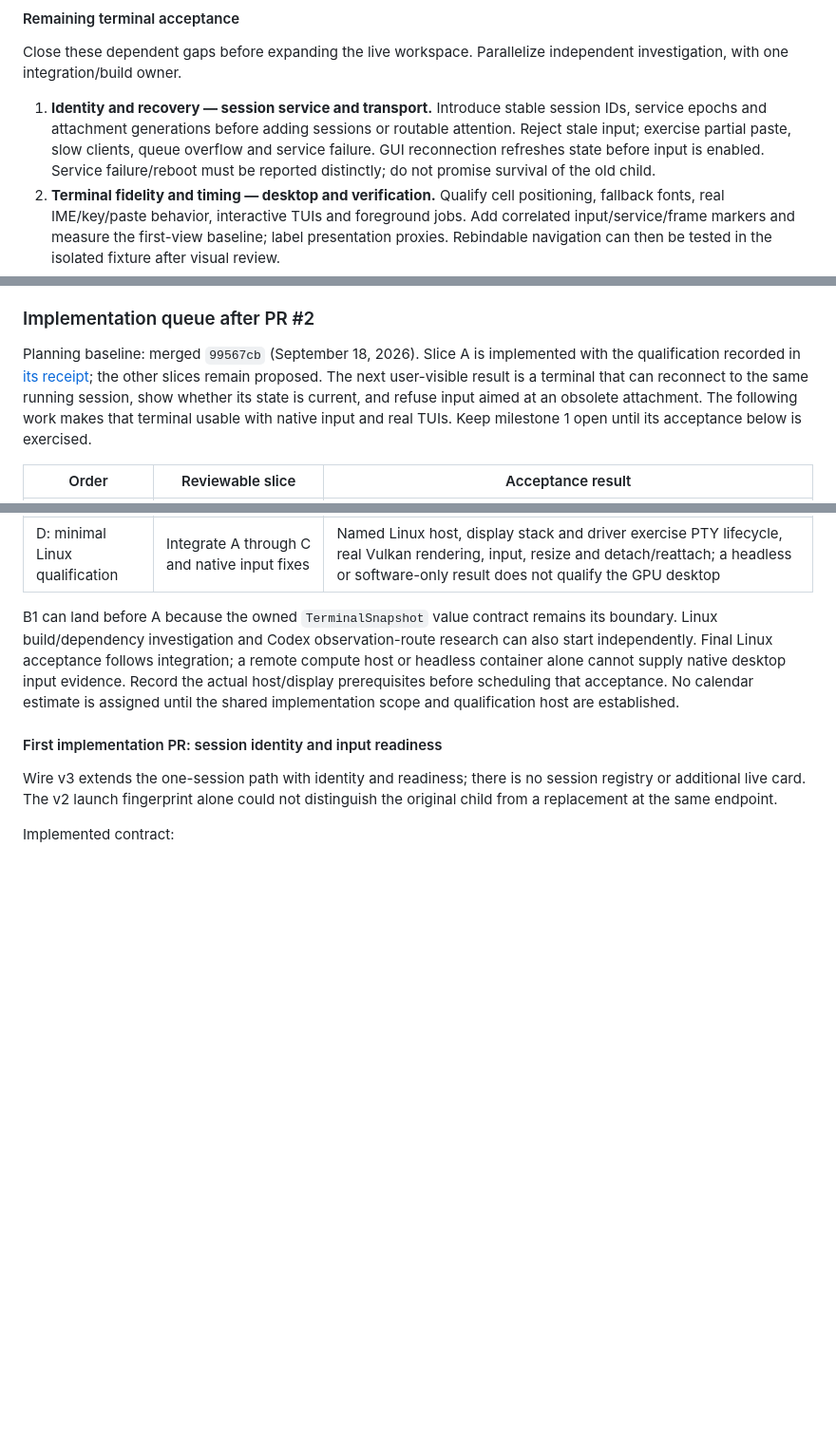
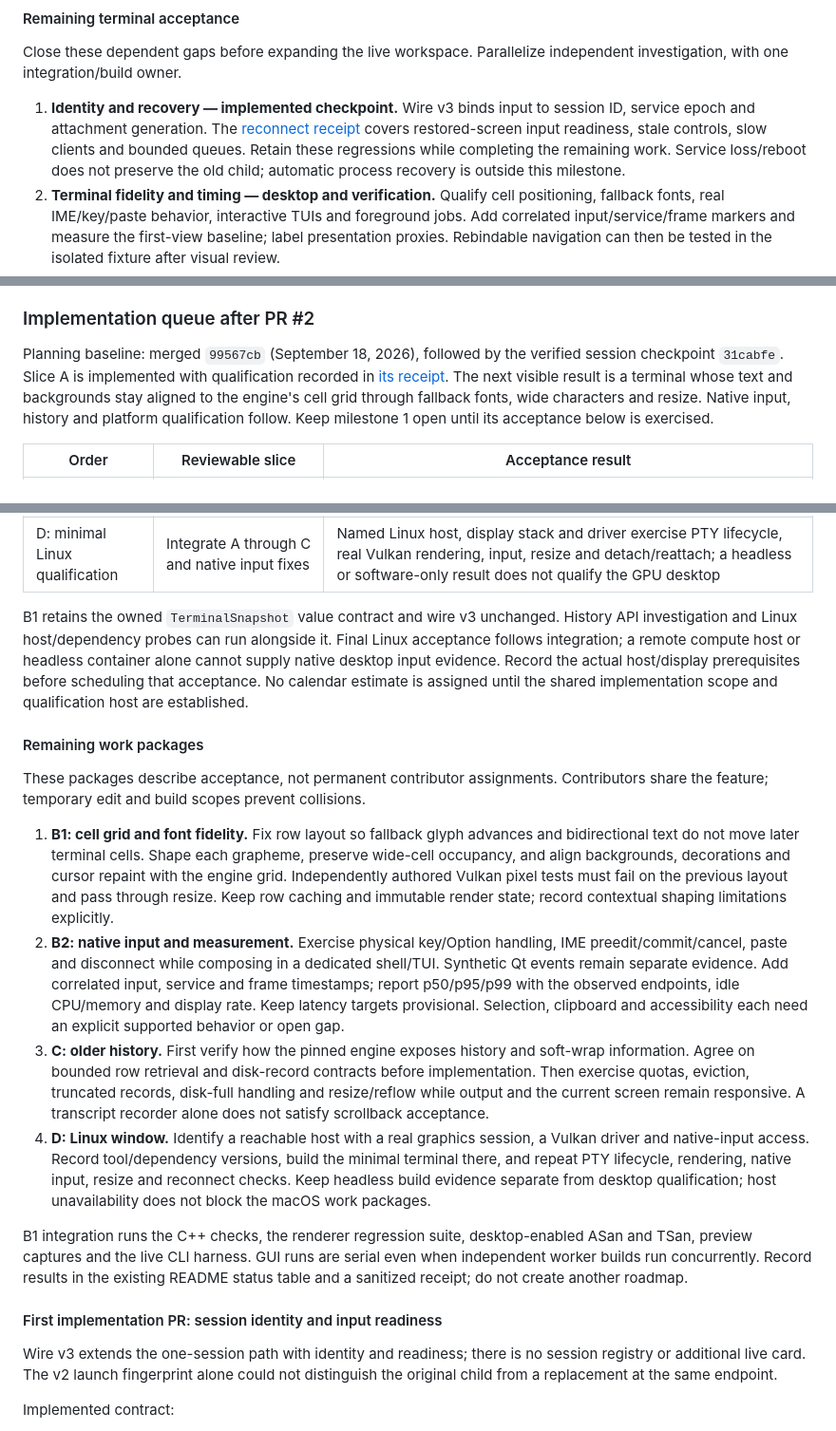
Before and after one commit to RESMP-DEV/lapis, a Markdown page: docs/architecture.md, 3 parts joined by grey strips. Shown at 95% size. Drawn GitHub-style; blank space fills up the shorter version.

Commit message:
Break remaining milestone one acceptance into shared work packages

```diff
--- a/docs/architecture.md
+++ b/docs/architecture.md
@@ -395,12 +395,12 @@ See the [review repair receipt](../evidence/pr2-review.json) and
 Close these dependent gaps before expanding the live
 workspace. Parallelize independent investigation, with one integration/build owner.
 
-1. **Identity and recovery — session service and transport.** Introduce stable
-   session IDs, service epochs and attachment generations before adding sessions
-   or routable attention. Reject stale input; exercise partial paste, slow clients,
-   queue overflow and service failure. GUI reconnection refreshes state before
-   input is enabled. Service failure/reboot must be reported distinctly; do not
-   promise survival of the old child.
+1. **Identity and recovery — implemented checkpoint.** Wire v3 binds input to
+   session ID, service epoch and attachment generation. The
+   [reconnect receipt](../evidence/session-reconnect.json) covers restored-screen
+   input readiness, stale controls, slow clients and bounded queues. Retain these
+   regressions while completing the remaining work. Service loss/reboot does not
+   preserve the old child; automatic process recovery is outside this milestone.
 2. **Terminal fidelity and timing — desktop and verification.** Qualify cell
    positioning, fallback fonts, real IME/key/paste behavior, interactive TUIs and
    foreground jobs. Add correlated input/service/frame markers and measure the
@@ -420,12 +420,12 @@ acceptance. The static cards remain review fixtures.
 
 ### Implementation queue after PR #2
 
-Planning baseline: merged `99567cb` (September 18, 2026). Slice A is implemented with the qualification recorded in
-[its receipt](../evidence/session-reconnect.json); the other slices remain proposed. The next user-visible result
-is a terminal that can reconnect to the same running session, show whether its
-state is current, and refuse input aimed at an obsolete attachment. The following
-work makes that terminal usable with native input and real TUIs. Keep
-milestone 1 open until its acceptance below is exercised.
+Planning baseline: merged `99567cb` (September 18, 2026), followed by the verified
+session checkpoint `31cabfe`. Slice A is implemented with qualification recorded
+in [its receipt](../evidence/session-reconnect.json). The next visible result is a
+terminal whose text and backgrounds stay aligned to the engine's cell grid through
+fallback fonts, wide characters and resize. Native input, history and platform
+qualification follow. Keep milestone 1 open until its acceptance below is exercised.
 
 | Order | Reviewable slice | Acceptance result |
 | --- | --- | --- |
@@ -435,13 +435,46 @@ milestone 1 open until its acceptance below is exercised.
 | C: after A | Bounded older history | Recent screen stays warm while older history is stored under per-session/global quotas; scrollback retrieval, eviction, disk-full and interrupted-write recovery remain bounded and preserve the live screen |
 | D: minimal Linux qualification | Integrate A through C and native input fixes | Named Linux host, display stack and driver exercise PTY lifecycle, real Vulkan rendering, input, resize and detach/reattach; a headless or software-only result does not qualify the GPU desktop |
 
-B1 can land before A because the owned `TerminalSnapshot` value contract remains
-its boundary. Linux build/dependency investigation and Codex observation-route
-research can also start independently. Final Linux acceptance follows integration;
+B1 retains the owned `TerminalSnapshot` value contract and wire v3 unchanged.
+History API investigation and Linux host/dependency probes can run alongside it.
+Final Linux acceptance follows integration;
 a remote compute host or headless container alone cannot supply native desktop
 input evidence. Record the actual host/display prerequisites before scheduling
 that acceptance. No calendar estimate is assigned until the shared implementation scope and
 qualification host are established.
+
+#### Remaining work packages
+
+These packages describe acceptance, not permanent contributor assignments.
+Contributors share the feature; temporary edit and build scopes prevent collisions.
+
+1. **B1: cell grid and font fidelity.** Fix row layout so fallback glyph advances
+   and bidirectional text do not move later terminal cells. Shape each grapheme,
+   preserve wide-cell occupancy, and align backgrounds, decorations and cursor
+   repaint with the engine grid. Independently authored Vulkan pixel tests must
+   fail on the previous layout and pass through resize. Keep row caching and
+   immutable render state; record contextual shaping limitations explicitly.
+2. **B2: native input and measurement.** Exercise physical key/Option handling,
+   IME preedit/commit/cancel, paste and disconnect while composing in a dedicated
+   shell/TUI. Synthetic Qt events remain separate evidence. Add correlated input,
+   service and frame timestamps; report p50/p95/p99 with the observed endpoints,
+   idle CPU/memory and display rate. Keep latency targets provisional. Selection,
+   clipboard and accessibility each need an explicit supported behavior or open gap.
+3. **C: older history.** First verify how the pinned engine exposes history and
+   soft-wrap information. Agree on bounded row retrieval and disk-record contracts
+   before implementation. Then exercise quotas, eviction, truncated records,
+   disk-full handling and resize/reflow while output and the current screen remain
+   responsive. A transcript recorder alone does not satisfy scrollback acceptance.
+4. **D: Linux window.** Identify a reachable host with a real graphics session,
+   a Vulkan driver and native-input access. Record tool/dependency versions, build
+   the minimal terminal there, and repeat PTY lifecycle, rendering, native input,
+   resize and reconnect checks. Keep headless build evidence separate from desktop
+   qualification; host unavailability does not block the macOS work packages.
+
+B1 integration runs the C++ checks, the renderer regression suite, desktop-enabled
+ASan and TSan, preview captures and the live CLI harness. GUI runs are serial even
+when independent worker builds run concurrently. Record results in the existing
+README status table and a sanitized receipt; do not create another roadmap.
 
 #### First implementation PR: session identity and input readiness
 
```
